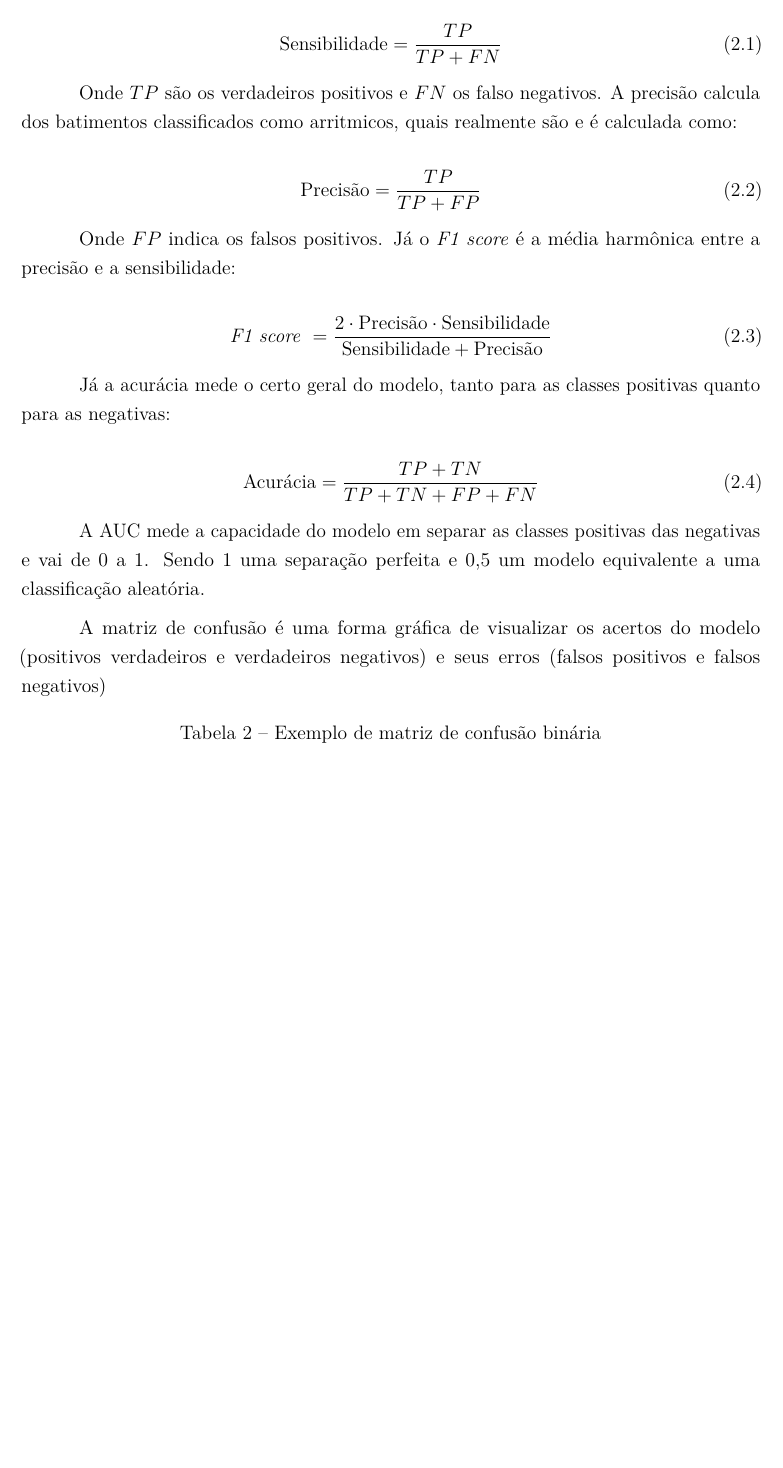
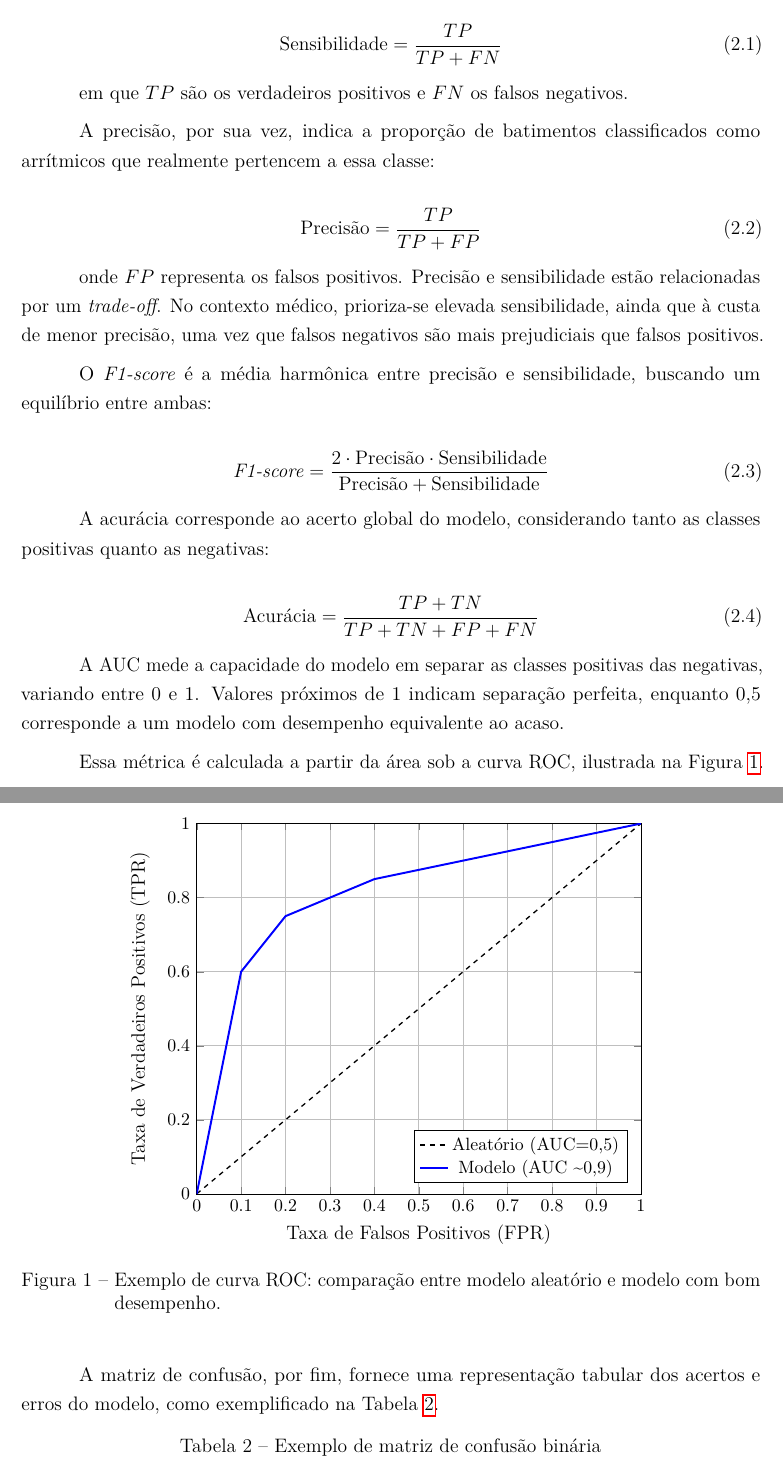
Before and after one commit to JoaoVictor55/T, a LaTeX thesis (meuTCC/main.tex): part of page 8 of 12 before the commit and two parts of pages 8 and 9 of 13 after it, the two joined at a grey line, cut so that both start at the same text, the shorter picture padded with empty space. Compiled offline with pdfLaTeX.

Commit message:
melhoria do texto em: métricas,  particionamento

```diff
--- a/meuTCC/main.tex
+++ b/meuTCC/main.tex
@@ -18,6 +18,9 @@
 \usepackage{ragged2e}          % para justificação
 \usepackage{amsmath} % para \text{} e outras paradas de equação
 \usepackage{multirow} %para o multirow
+\usepackage{float} % necessário para [H]
+\usepackage{pgfplots}
+
 
 % Recuo e espaçamento entre parágrafos (ABNT)
 \setlength{\parindent}{1.25cm} % recuo de 1,25 cm
@@ -119,30 +121,74 @@ A sensibilidade pode ser interpretada como a capacidade do modelo em achar as cl
 \text{Sensibilidade} = \frac{TP}{TP + FN}
 \end{equation}
 
-Onde $TP$ são os verdadeiros positivos e $FN$ os falso negativos. A precisão calcula dos batimentos classificados como arritmicos, quais realmente são e é calculada como:
+em que $TP$ são os verdadeiros positivos e $FN$ os falsos negativos.
+
+A precisão, por sua vez, indica a proporção de batimentos classificados como arrítmicos que realmente pertencem a essa classe:
 
 \begin{equation}
-    \text{Precisão} = \frac{TP}{TP + FP}
+\text{Precisão} = \frac{TP}{TP + FP}
 \end{equation}
 
-Onde $FP$ indica os falsos positivos. Já o \textit{F1 score} é a média harmônica entre a precisão e a sensibilidade:
+onde $FP$ representa os falsos positivos. Precisão e sensibilidade estão relacionadas por um \textit{trade-off}. No contexto médico, prioriza-se elevada sensibilidade, ainda que à custa de menor precisão, uma vez que falsos negativos são mais prejudiciais que falsos positivos.
+
+O \textit{F1-score} é a média harmônica entre precisão e sensibilidade, buscando um equilíbrio entre ambas:
 
 \begin{equation}
-  \text{\textit{F1 score} } = \frac{2 \cdot \text{Precisão}  \cdot  \text{Sensibilidade}}{\text{Sensibilidade} + \text{Precisão}}
+\text{\textit{F1-score}} = \frac{2 \cdot \text{Precisão} \cdot \text{Sensibilidade}}{\text{Precisão} + \text{Sensibilidade}}
 \end{equation}
 
-Já a acurácia mede o certo geral do modelo, tanto para as classes positivas quanto para as negativas:
+A acurácia corresponde ao acerto global do modelo, considerando tanto as classes positivas quanto as negativas:
 
 \begin{equation}
 \text{Acurácia} = \frac{TP + TN}{TP + TN + FP + FN}
 \end{equation}
 
-A AUC mede a capacidade do modelo em separar as classes positivas das negativas e vai de 0 a 1. Sendo 1 uma separação perfeita
-e 0,5 um modelo equivalente a uma classificação aleatória.
+A AUC mede a capacidade do modelo em separar as classes positivas das negativas, variando entre 0 e 1. Valores próximos de 1 indicam separação perfeita, enquanto 0,5 corresponde a um modelo com desempenho equivalente ao acaso.
 
-A matriz de confusão é uma forma gráfica de visualizar os acertos do modelo (positivos verdadeiros e verdadeiros negativos) e seus erros (falsos positivos e falsos negativos)
+Essa métrica é calculada a partir da área sob a curva ROC, ilustrada na Figura~\ref{fig:roc}.
 
-\begin{table}[htb]
+
+\begin{figure}[H]
+    \centering
+    \begin{tikzpicture}
+        \begin{axis}[
+            width=0.7\textwidth,
+            height=0.6\textwidth,
+            grid=both,
+            xlabel={Taxa de Falsos Positivos (FPR)},
+            ylabel={Taxa de Verdadeiros Positivos (TPR)},
+            xmin=0, xmax=1,
+            ymin=0, ymax=1,
+            legend pos=south east,
+            legend style={font=\small},
+            tick label style={font=\small}
+        ]
+
+        % Linha do classificador aleatório
+        \addplot[domain=0:1, dashed, thick, color=black] {x};
+        \addlegendentry{Aleatório (AUC=0,5)}
+
+        % Curva ROC simulada
+        \addplot[color=blue, very thick] coordinates {
+            (0,0)
+            (0.1,0.6)
+            (0.2,0.75)
+            (0.4,0.85)
+            (0.6,0.9)
+            (0.8,0.95)
+            (1,1)
+        };
+        \addlegendentry{Modelo (AUC \textasciitilde 0,9)}
+
+        \end{axis}
+    \end{tikzpicture}
+    \caption{Exemplo de curva ROC: comparação entre modelo aleatório e modelo com bom desempenho.}
+    \label{fig:roc}
+\end{figure}
+
+A matriz de confusão, por fim, fornece uma representação tabular dos acertos e erros do modelo, como exemplificado na Tabela~\ref{tab:matriz_confusao}.
+
+\begin{table}[H]
 \centering
 \caption{Exemplo de matriz de confusão binária}
 \label{tab:matriz_confusao}
@@ -172,3 +221,5 @@ Com os batimentos segmentados foi montado uma matriz tridimensinal no formato: (
+Cada batimento foi segmentado utilizando a bibliteca neurokit2 \cite{Makowski2021neurokit}.
+Com os batimentos segmentados foi montado uma matriz tridimensional no formato: (\textit{batch size}, tamanho da sequência, características). As características inicialmente correspondem as amostras do ECGs e demais
 características como intervalo RR, média do intervalo RR para o paciente e a média do 5 intervalos RR anteriores e posteriores. Em cada sequência de batimentos, só há batimentos exclusivos de um
 único paciente.
 
```
Also changed, not shown: meuTCC/main.pdf, meuTCC/main.tex (44 more changed lines).
